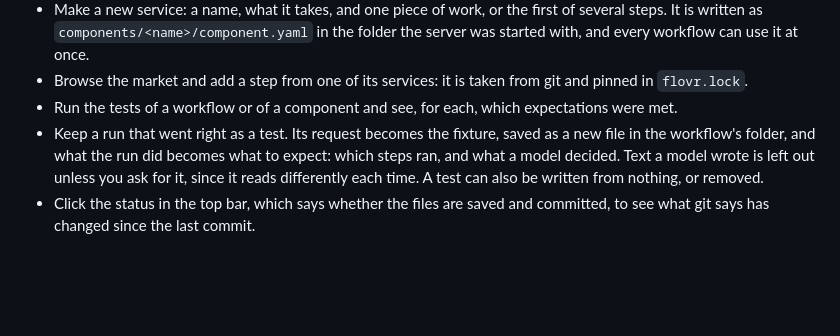
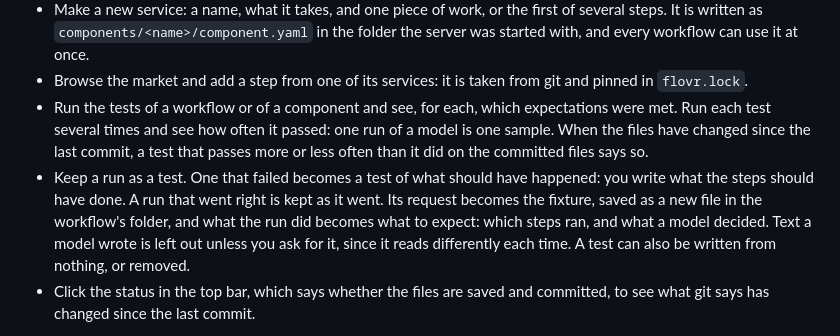
Before and after one commit to flovrlabs/flovr, a Markdown page: README.md, the part around the change. Drawn GitHub-style; blank space fills up the shorter version.

```diff
--- a/README.md
+++ b/README.md
@@ -416,8 +416,8 @@ With `--edit` the page becomes a place to work on the workflows:
 - Open a component, which is drawn like a workflow with what it takes at the start and what it gives back at the end, and change its values in the same panel. To one made of steps, add a step or remove one. A change is refused if it would break a workflow that uses the component.
 - Make a new service: a name, what it takes, and one piece of work, or the first of several steps. It is written as `components/<name>/component.yaml` in the folder the server was started with, and every workflow can use it at once.
 - Browse the market and add a step from one of its services: it is taken from git and pinned in `flovr.lock`.
-- Run the tests of a workflow or of a component and see, for each, which expectations were met.
-- Keep a run that went right as a test. Its request becomes the fixture, saved as a new file in the workflow's folder, and what the run did becomes what to expect: which steps ran, and what a model decided. Text a model wrote is left out unless you ask for it, since it reads differently each time. A test can also be written from nothing, or removed.
+- Run the tests of a workflow or of a component and see, for each, which expectations were met. Run each test several times and see how often it passed: one run of a model is one sample. When the files have changed since the last commit, a test that passes more or less often than it did on the committed files says so.
+- Keep a run as a test. One that failed becomes a test of what should have happened: you write what the steps should have done. A run that went right is kept as it went. Its request becomes the fixture, saved as a new file in the workflow's folder, and what the run did becomes what to expect: which steps ran, and what a model decided. Text a model wrote is left out unless you ask for it, since it reads differently each time. A test can also be written from nothing, or removed.
 - Click the status in the top bar, which says whether the files are saved and committed, to see what git says has changed since the last commit.
 
 A change on the page is in one of three states, and the page says which. Unsaved, it is on the page only, and the server runs the file as it is. Saved, it is written to the file and live at once: the next request or scheduled run uses it. Committed, it is in git's history, which flovr leaves to you; until then **Changes** shows it as not committed.
```
Also changed, not shown: ROADMAP.md (+2 -9 lines), docs/media/canvas.png, docs/media/demo.gif, docs/media/terminal.gif, 3 other files.
